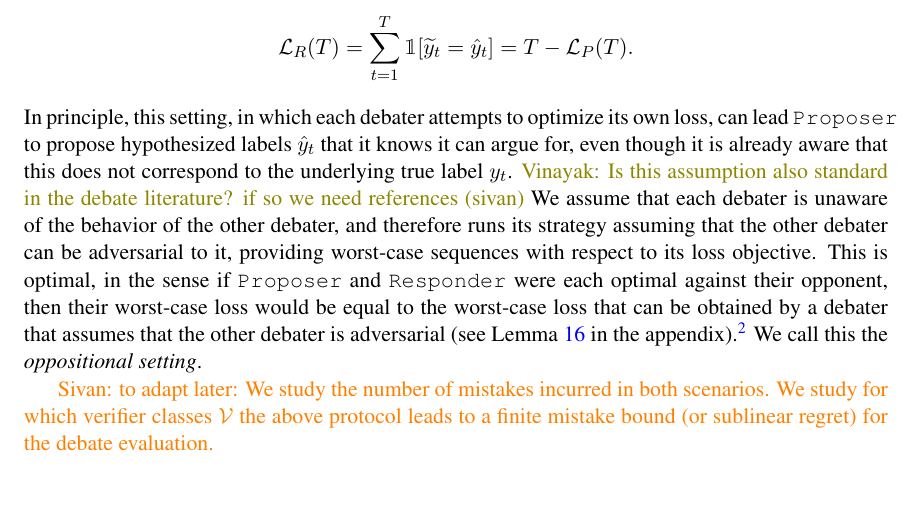
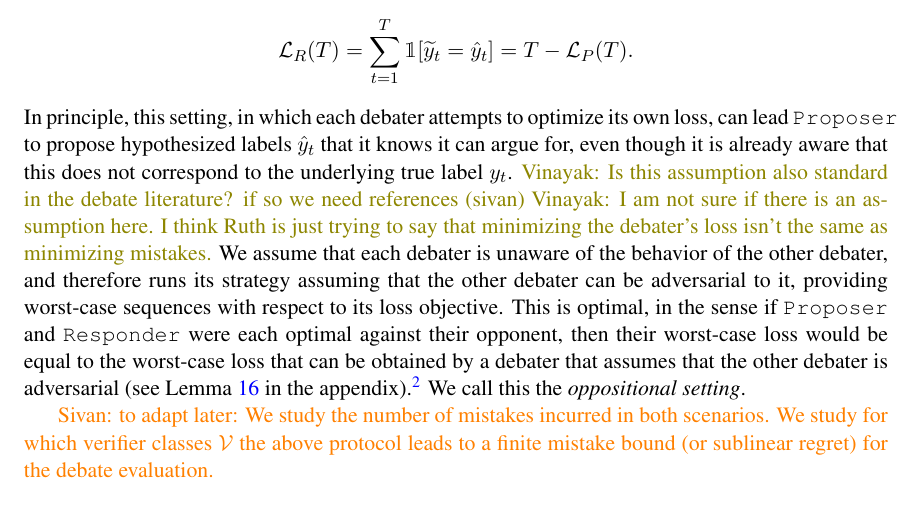
Before and after one commit to vinayakpathak/learning-theory-of-debate, a LaTeX thesis (main.tex): part of page 5 of 23, cut so that both start at the same text, the shorter picture padded with empty space. Compiled offline with pdfLaTeX.

Commit message:
Add a comment on the oppositional-setting assumption
Co-Authored-By: Claude Opus 5.5 <noreply@anthropic.com>

```diff
--- a/main.tex
+++ b/main.tex
@@ -150,7 +150,7 @@ Therefore, \df is evaluated through the opposite loss:
  \fLo(T) = \sum_{t = 1}^T \indct[\vy_t = \hy_t] = T - \tLo(T).
 \end{align*}
 In principle, this setting, in which each debater attempts to optimize its own loss, can lead \dt to propose hypothesized labels $\hy_t$ that it knows it can argue for, even though it is already aware that this does not correspond to the underlying true label $y_t$.
-\vinayak{Is this assumption also standard in the debate literature? if so we need references (sivan)} We assume that each debater is unaware of the behavior of the other debater, and therefore runs its strategy assuming that the other debater can be adversarial to it, providing worst-case sequences with respect to its loss objective. This is optimal, in the sense if \dt and \df were each optimal against their opponent, then their worst-case loss would be equal to the worst-case loss that can be obtained by a debater that assumes that the other debater is adversarial (see Lemma~\ref{lem:equilibrium} in the appendix).\footnote{Note, however, that such an equilibrium does not necessarily exist for deterministic debaters \citep{vonneumann1928theorie}.}
+\vinayak{Is this assumption also standard in the debate literature? if so we need references (sivan)}~\vinayak{I am not sure if there is an assumption here. I think Ruth is just trying to say that minimizing the debater's loss isn't the same as minimizing mistakes.} We assume that each debater is unaware of the behavior of the other debater, and therefore runs its strategy assuming that the other debater can be adversarial to it, providing worst-case sequences with respect to its loss objective. This is optimal, in the sense if \dt and \df were each optimal against their opponent, then their worst-case loss would be equal to the worst-case loss that can be obtained by a debater that assumes that the other debater is adversarial (see Lemma~\ref{lem:equilibrium} in the appendix).\footnote{Note, however, that such an equilibrium does not necessarily exist for deterministic debaters \citep{vonneumann1928theorie}.}
 We call this the \emph{oppositional setting}.
 
 
```
